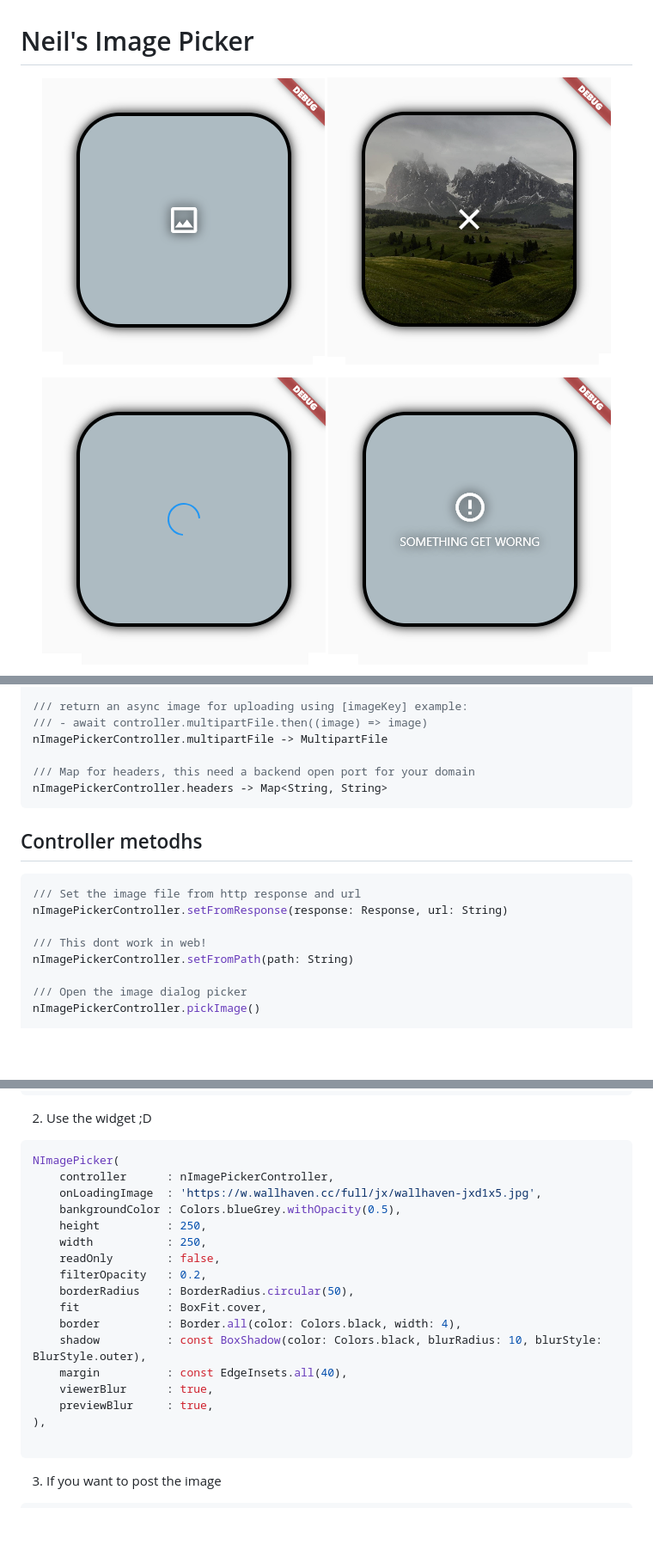
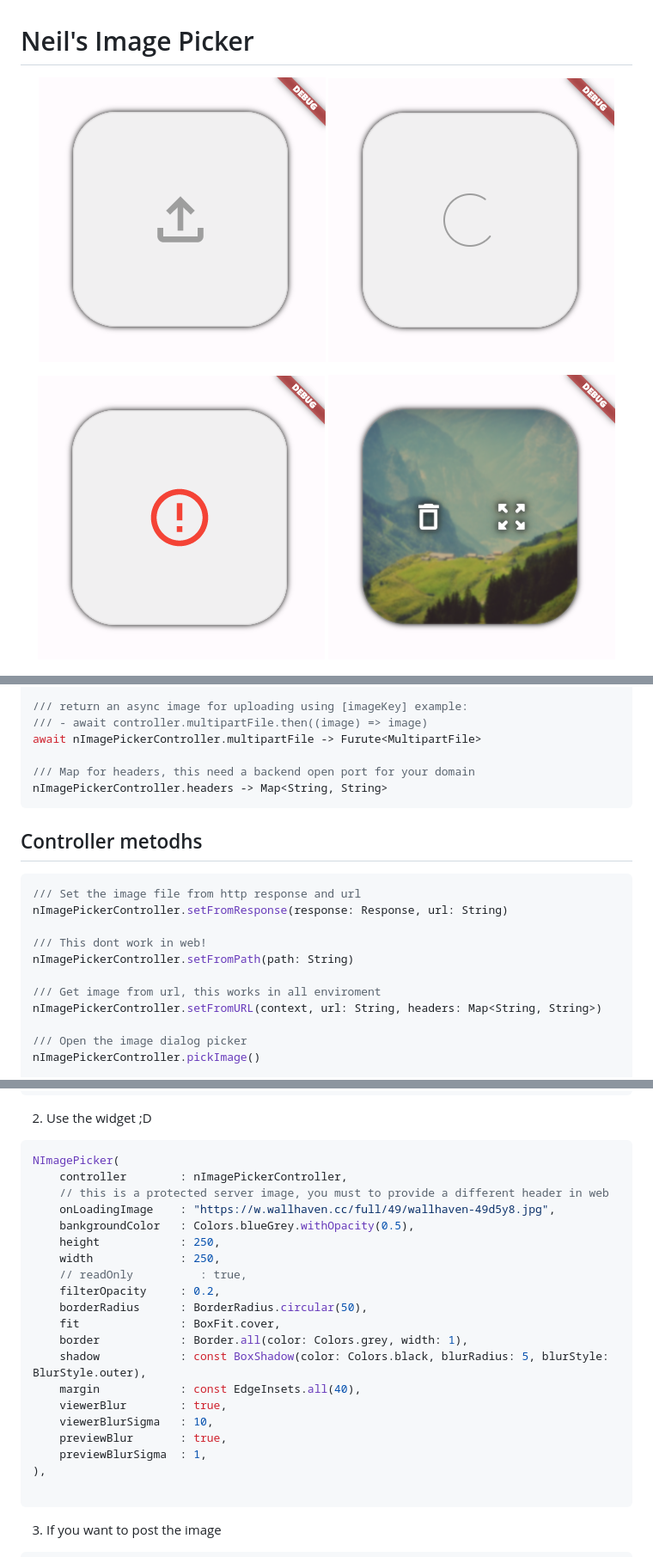
Before and after one commit to nycm1989/nImagePicker, a Markdown page: README.md, 3 parts joined by grey strips. Shown: that part at 86% size. GitHub-like rendering; pictures changed too: screens/1.png, screens/2.png, screens/3.png; blank space fills up the shorter version.

````diff
--- a/README.md
+++ b/README.md
@@ -49,7 +52,7 @@ nImagePickerController.imageKey -> String
 
 /// return an async image for uploading using [imageKey] example:
 /// - await controller.multipartFile.then((image) => image)
-nImagePickerController.multipartFile -> MultipartFile
+await nImagePickerController.multipartFile -> Furute<MultipartFile>
 
 /// Map for headers, this need a backend open port for your domain
 nImagePickerController.headers -> Map<String, String>
@@ -62,6 +65,9 @@ nImagePickerController.setFromResponse(response: Response, url: String)
 
 /// This dont work in web!
 nImagePickerController.setFromPath(path: String)
+
+/// Get image from url, this works in all enviroment
+nImagePickerController.setFromURL(context, url: String, headers: Map<String, String>)
 
 /// Open the image dialog picker
 nImagePickerController.pickImage()
@@ -93,20 +99,23 @@ void dispose() {
 
 ```dart
 NImagePicker(
-    controller      : nImagePickerController,
-    onLoadingImage  : 'https://w.wallhaven.cc/full/jx/wallhaven-jxd1x5.jpg',
-    bankgroundColor : Colors.blueGrey.withOpacity(0.5),
-    height          : 250,
-    width           : 250,
-    readOnly        : false,
-    filterOpacity   : 0.2,
-    borderRadius    : BorderRadius.circular(50),
-    fit             : BoxFit.cover,
-    border          : Border.all(color: Colors.black, width: 4),
-    shadow          : const BoxShadow(color: Colors.black, blurRadius: 10, blurStyle: BlurStyle.outer),
-    margin          : const EdgeInsets.all(40),
-    viewerBlur      : true,
-    previewBlur     : true,
+    controller        : nImagePickerController,
+    // this is a protected server image, you must to provide a different header in web
+    onLoadingImage    : "https://w.wallhaven.cc/full/49/wallhaven-49d5y8.jpg",
+    bankgroundColor   : Colors.blueGrey.withOpacity(0.5),
+    height            : 250,
+    width             : 250,
+    // readOnly          : true,
+    filterOpacity     : 0.2,
+    borderRadius      : BorderRadius.circular(50),
+    fit               : BoxFit.cover,
+    border            : Border.all(color: Colors.grey, width: 1),
+    shadow            : const BoxShadow(color: Colors.black, blurRadius: 5, blurStyle: BlurStyle.outer),
+    margin            : const EdgeInsets.all(40),
+    viewerBlur        : true,
+    viewerBlurSigma   : 10,
+    previewBlur       : true,
+    previewBlurSigma  : 1,
 ),
 
 ```
````
Also changed, not shown: other parts of README.md (+3 -0 lines), CHANGELOG.md (+5 -0 lines), screens/5.png (added), 5 other files.
